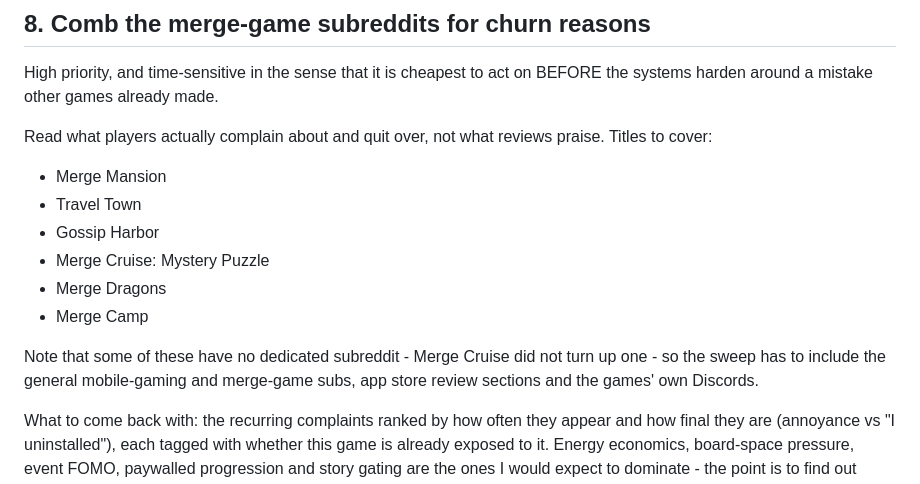
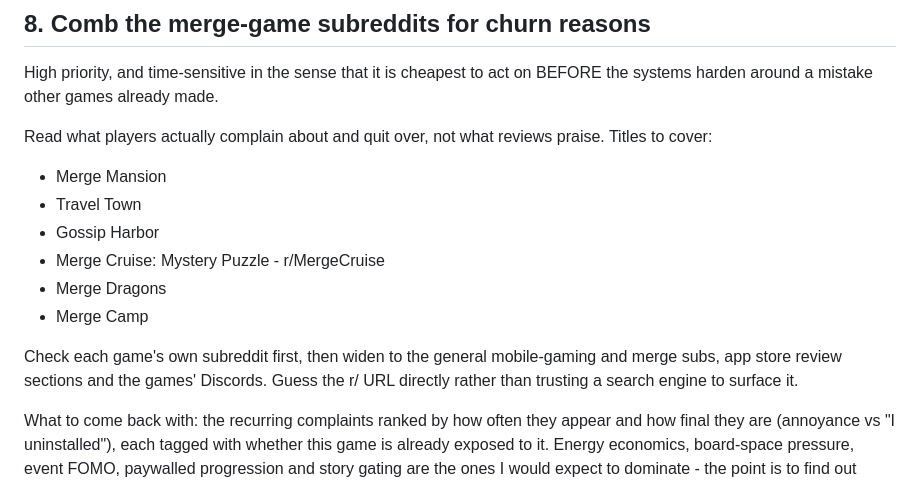
Before and after one commit to Genostyx/merge-legacy, a Markdown page: docs/LONG_TERM_TODO.md, the part around the change. Drawn GitHub-style.

Commit message:
Correct the subreddit note: r/MergeCruise exists
Co-Authored-By: Claude Opus 5 <noreply@anthropic.com>

```diff
--- a/docs/LONG_TERM_TODO.md
+++ b/docs/LONG_TERM_TODO.md
@@ -75,13 +75,14 @@ praise. Titles to cover:
 - Merge Mansion
 - Travel Town
 - Gossip Harbor
-- Merge Cruise: Mystery Puzzle
+- Merge Cruise: Mystery Puzzle - r/MergeCruise
 - Merge Dragons
 - Merge Camp
 
-Note that some of these have no dedicated subreddit - Merge Cruise did not
-turn up one - so the sweep has to include the general mobile-gaming and
-merge-game subs, app store review sections and the games' own Discords.
+Check each game's own subreddit first, then widen to the general
+mobile-gaming and merge subs, app store review sections and the games'
+Discords. Guess the r/<GameName> URL directly rather than trusting a search
+engine to surface it.
 
 What to come back with: the recurring complaints ranked by how often they
 appear and how final they are (annoyance vs "I uninstalled"), each tagged with
```
